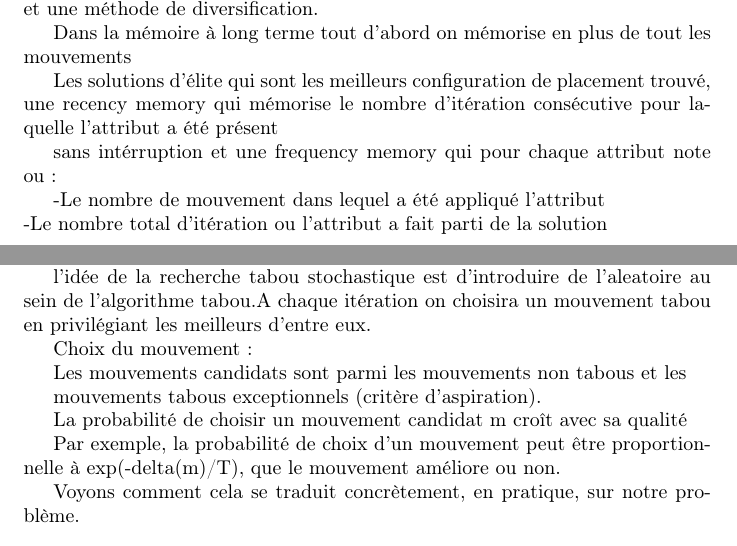
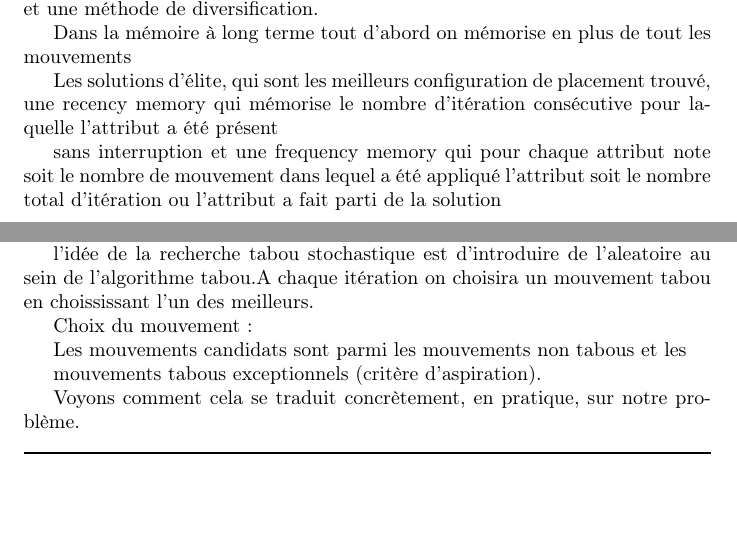
Before and after one commit to reidakdumont/RecuitSimule, a LaTeX document (Rapport/overview.tex): two parts of pages 11 and 12 of 16 before the commit and two parts of pages 11 and 12 of 15 after it, joined at a grey line, cut so that both start at the same text, the shorter picture padded with empty space. Compiled offline with pdfLaTeX.

Commit message:
Update overview.tex

```diff
--- a/Rapport/overview.tex
+++ b/Rapport/overview.tex
@@ -274,12 +274,9 @@ L’algorithme tabou évolué a en plus une mémoire à long terme. On implémen
 
 Dans la mémoire à long terme tout d’abord on mémorise en plus de tout les mouvements
 
-Les solutions d’élite qui sont les meilleurs configuration de placement trouvé, une recency memory qui mémorise le nombre d'itération consécutive pour laquelle l’attribut a été présent
+Les solutions d’élite, qui sont les meilleurs configuration de placement trouvé, une recency memory qui mémorise le nombre d'itération consécutive pour laquelle l’attribut a été présent
 
-sans intérruption et une frequency memory qui pour chaque attribut note ou:
-
--Le nombre de mouvement dans lequel a été appliqué l’attribut\\
--Le nombre total d’itération ou l’attribut a fait parti de la solution\\
+sans interruption et une frequency memory qui pour chaque attribut note soit le nombre de mouvement dans lequel a été appliqué l’attribut soit le nombre total d’itération ou l’attribut a fait parti de la solution\\
 
 L’idée de l’intensification est de creuser ( ou intensifier ) des régions qui semble intéressante
 et ce de façon périodique).
@@ -306,18 +303,13 @@ car on peux considérer que les régions explorés l’ont été suffisamment. L
 
 Méthode de recherche tabou stochastique
 
-l’idée de la recherche tabou stochastique est d’introduire de l’aleatoire au sein de l’algorithme tabou.A chaque itération on choisira un mouvement tabou en privilégiant les meilleurs d’entre eux.
+l’idée de la recherche tabou stochastique est d’introduire de l’aleatoire au sein de l’algorithme tabou.A chaque itération on choisira un mouvement tabou en choississant l'un des meilleurs.
 
 Choix du mouvement :
 
 Les mouvements candidats sont parmi les mouvements non tabous et les
 
 mouvements tabous exceptionnels (critère d’aspiration).
-
-La probabilité de choisir un mouvement candidat m croît avec sa qualité
-
-Par exemple, la probabilité de choix d’un mouvement peut être proportionnelle
-à exp(-delta(m)/T), que le mouvement améliore ou non.
 
 Voyons comment cela se traduit concrètement, en pratique, sur notre problème.
 
```
Also changed, not shown: Rapport/overview.tex (2 more changed lines).
